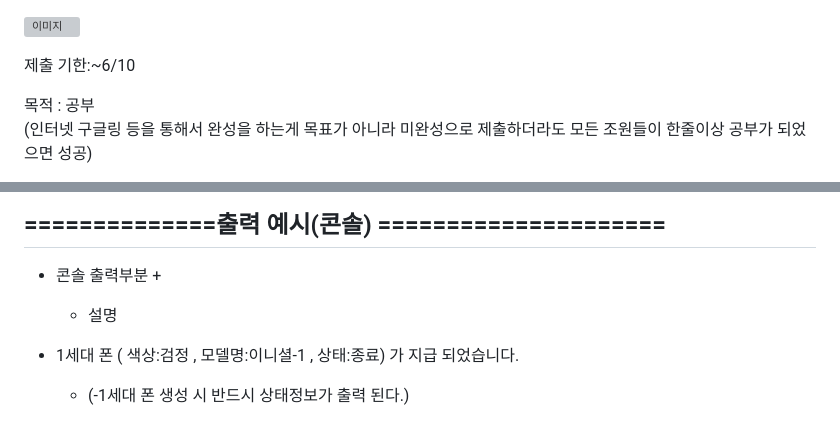
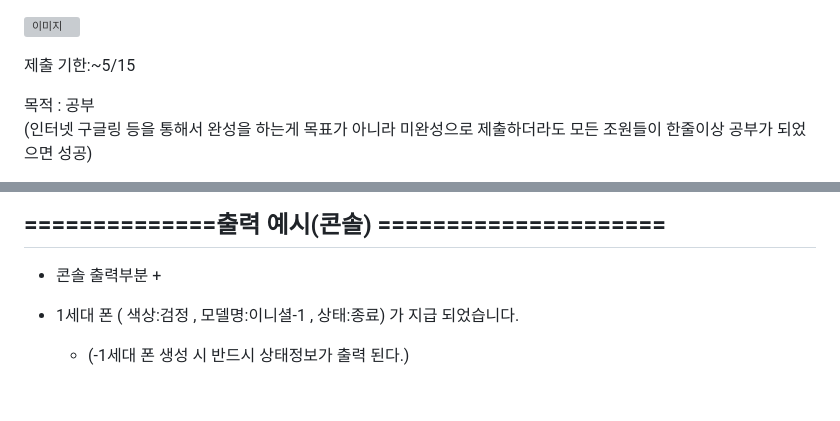
Before and after one commit to youngmoon525/GitTest, a Markdown page: WorkSpace/과제/2차조별과제.md, 2 parts joined by grey strips. GitHub-like rendering; blank space fills up the shorter version; grey boxes are pictures that could not be loaded.

```diff
--- a/WorkSpace/과제/2차조별과제.md
+++ b/WorkSpace/과제/2차조별과제.md
@@ -1,7 +1,7 @@
 
 ![이미지](./image_report.JPG)
 
-제출 기한:~6/10
+제출 기한:~5/15
 
 목적 : 공부
 (인터넷 구글링 등을 통해서 완성을 하는게 목표가 아니라 미완성으로 제출하더라도 모든 조원들이 한줄이상 공부가 되었으면 성공)
@@ -61,7 +61,6 @@
  -
    + 콘솔 출력부분
     +
-      + 설명
 
 
   + 1세대 폰 ( 색상:검정 , 모델명:이니셜-1 , 상태:종료) 가 지급 되었습니다.
```
